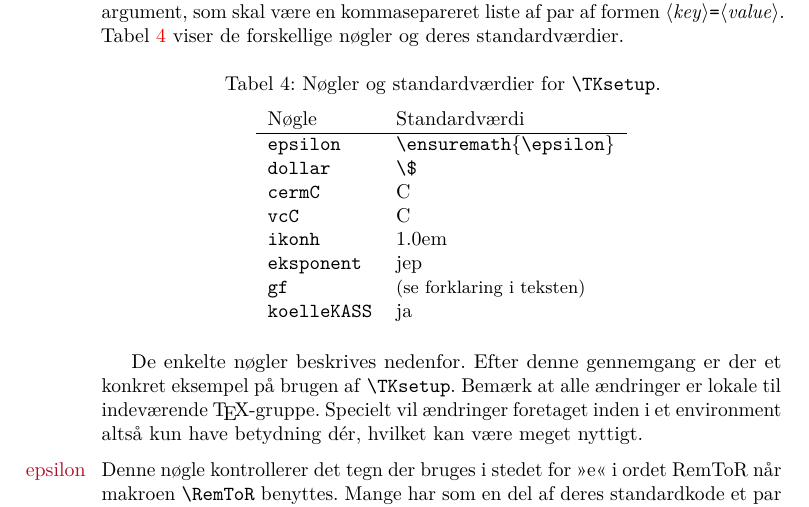
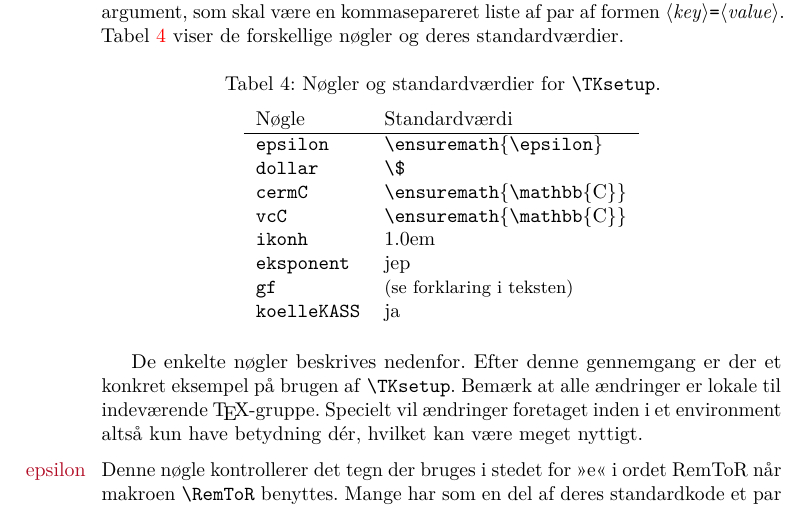
Before and after one commit to TK-IT/tket-latex, a LaTeX book (doc/tket-doc.tex): part of page 6 of 10, cut so that both start at the same text. Compiled offline with pdfLaTeX.

Commit message:
Document to complex C

```diff
--- a/doc/tket-doc.tex
+++ b/doc/tket-doc.tex
@@ -380,8 +380,8 @@ standardværdier.
     \multicolumn{1}{l}{Nøgle} & Standardværdi \\ \hline
     epsilon        & \cs{ensuremath}\{\cs{epsilon}\} \\
     dollar         & \cs{\$} \\
-    cermC          & C    \\
-    vcC            & C    \\
+    cermC          & \cs{ensuremath}\{\cs{mathbb}\{C\}\} \\
+    vcC            & \cs{ensuremath}\{\cs{mathbb}\{C\}\} \\
     ikonh          & 1.0em  \\
     eksponent      & jep \\
     % AA           & false \\
```
